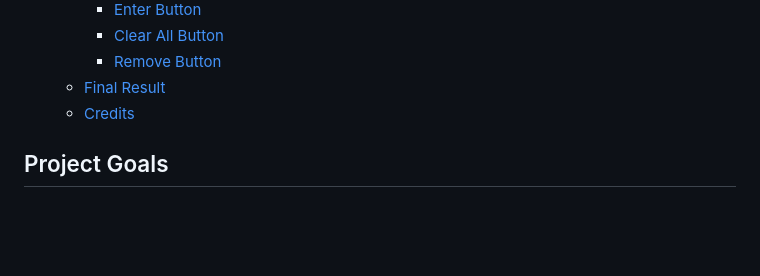
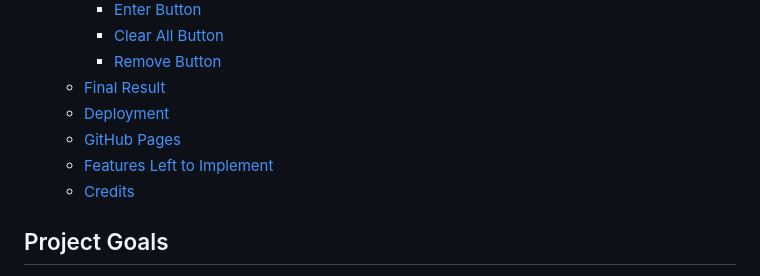
Before and after one commit to jensalindgren/todolist, a Markdown page: README.md, the part around the change. Drawn GitHub-style; blank space fills up the shorter version.

Commit message:
Added a new line to the README.md file

```diff
--- a/README.md
+++ b/README.md
@@ -34,6 +34,9 @@ Here is the link to the website:https://jensalindgren.github.io/todolist/
     - [Clear All Button](#clear-all-button)
     - [Remove Button](#remove-button)
   - [Final Result](#final-result)
+  - [Deployment](#deployment)
+  - [GitHub Pages](#github-pages)
+  - [Features Left to Implement](#features-left-to-implement)
   - [Credits](#credits)
 
 ## Project Goals
```
